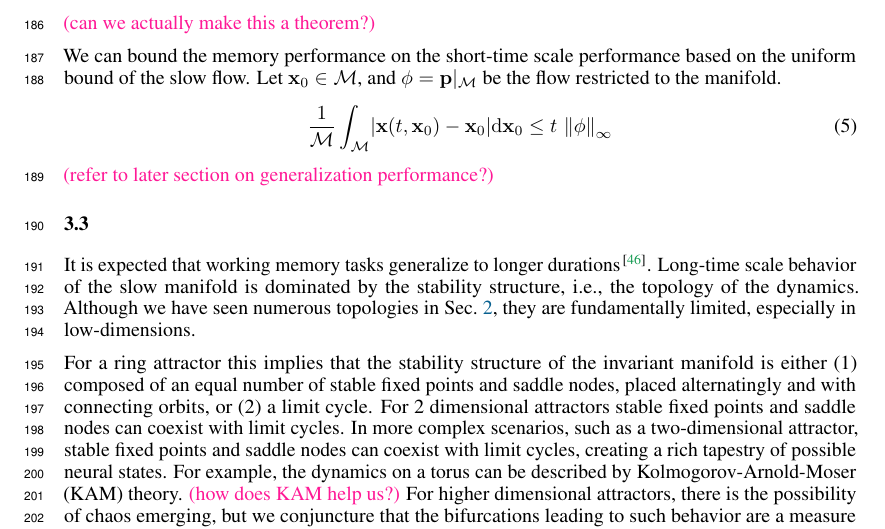
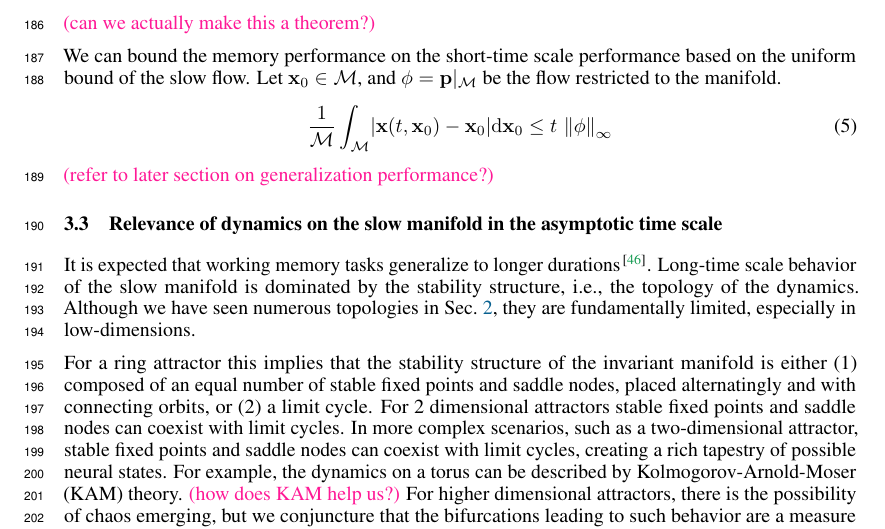
Before and after one commit to Asagodi/topological_diversity, a LaTeX paper (Stability/NeurIPS2024/neurips_2024.tex): part of page 6 of 31, cut so that both start at the same text. Compiled offline with pdfLaTeX.

Commit message:
subsection title

```diff
--- a/Stability/NeurIPS2024/neurips_2024.tex
+++ b/Stability/NeurIPS2024/neurips_2024.tex
@@ -493,7 +493,7 @@ Let $\vx_0 \in \manifold$, and $\phi = \vp\vert_\manifold$ be the flow restricte
 \end{align}
 \mpcomment{refer to later section on generalization performance?}
 
-\subsection{}\label{sec:attractor_bif}
+\subsection{Relevance of dynamics on the slow manifold in the asymptotic time scale}\label{sec:attractor_bif}
 It is expected that working memory tasks generalize to longer durations~\citep{Park2023a}.
 Long-time scale behavior of the slow manifold is dominated by the stability structure, i.e., the topology of the dynamics.
 Although we have seen numerous topologies in Sec.~\ref{sec:critique}, they are fundamentally limited, especially in low-dimensions.
```
